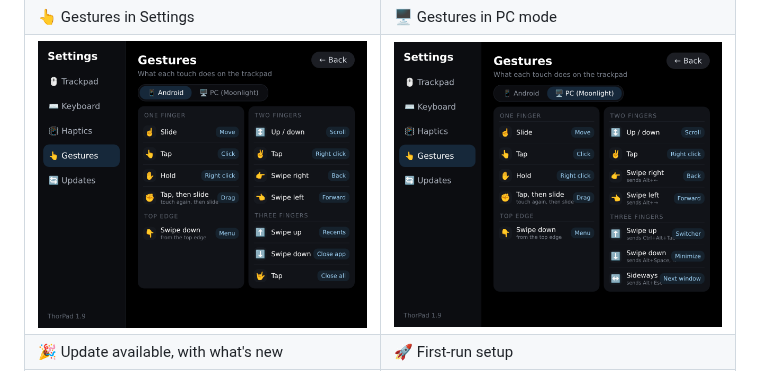
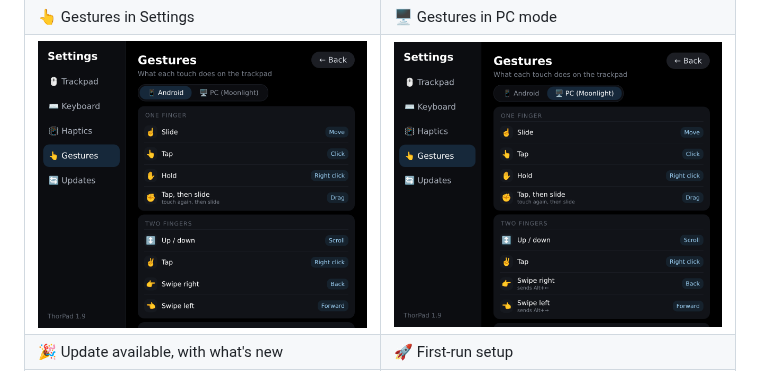
Before and after one commit to ajhockey88/ThorPad, a Markdown page: README.md, the part around the change. GitHub-like rendering; pictures changed too: docs/screenshots/gestures-pc.png, docs/screenshots/gestures.png.

Commit message:
Settings: stack the Gestures sections in one column
Co-Authored-By: Claude Opus 5.5 (1M context) <noreply@anthropic.com>
Claude-Session: https://claude.ai/code/session_01YJ8PxsAGU3skg8EgBR8W7t

```diff
--- a/README.md
+++ b/README.md
@@ -26,7 +26,7 @@ Everything happens on the Thor's bottom screen (1240 × 1080).
 | ✨ Mode menu: Auto, Android or PC | 🖥️ PC keys (for Moonlight) |
 | <img src="docs/screenshots/mode-menu.png?v=1.9" width="400" alt="Mode menu with Auto, Android, PC and Go home"> | <img src="docs/screenshots/pc-keys.png?v=1.9.3" width="400" alt="PC keys: Esc, F1 to F12, Windows shortcuts, navigation keys and sticky Ctrl, Alt and Shift"> |
 | 👆 Gestures in Settings | 🖥️ Gestures in PC mode |
-| <img src="docs/screenshots/gestures.png?v=1.9" width="400" alt="Gestures page in Settings, Android tab"> | <img src="docs/screenshots/gestures-pc.png?v=1.9" width="400" alt="Gestures page in Settings, PC tab"> |
+| <img src="docs/screenshots/gestures.png?v=1.9.4" width="400" alt="Gestures page in Settings, Android tab"> | <img src="docs/screenshots/gestures-pc.png?v=1.9.4" width="400" alt="Gestures page in Settings, PC tab"> |
 | 🎉 Update available, with what's new | 🚀 First-run setup |
 | <img src="docs/screenshots/update-available.png?v=1.9" width="400" alt="Update available screen with the release notes"> | <img src="docs/screenshots/setup.png?v=1.9.2" width="400" alt="Setup checklist with four steps"> |
 
```
Also changed, not shown: 3 other files.
